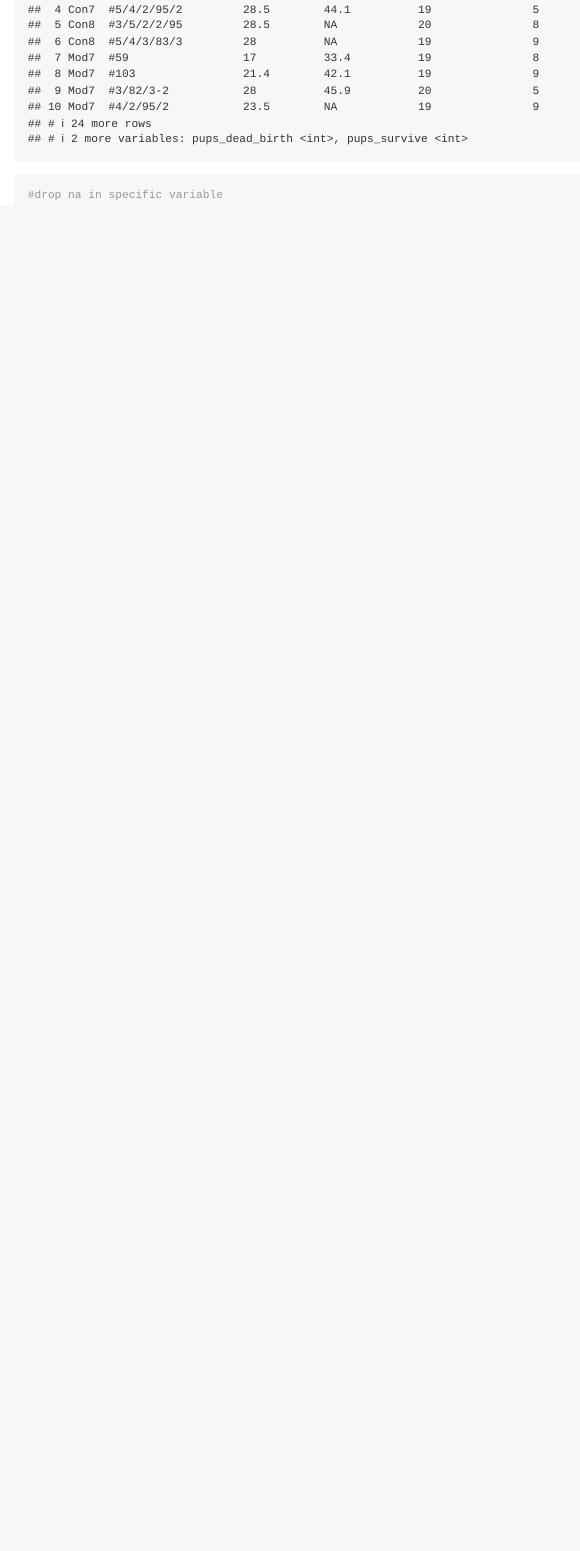
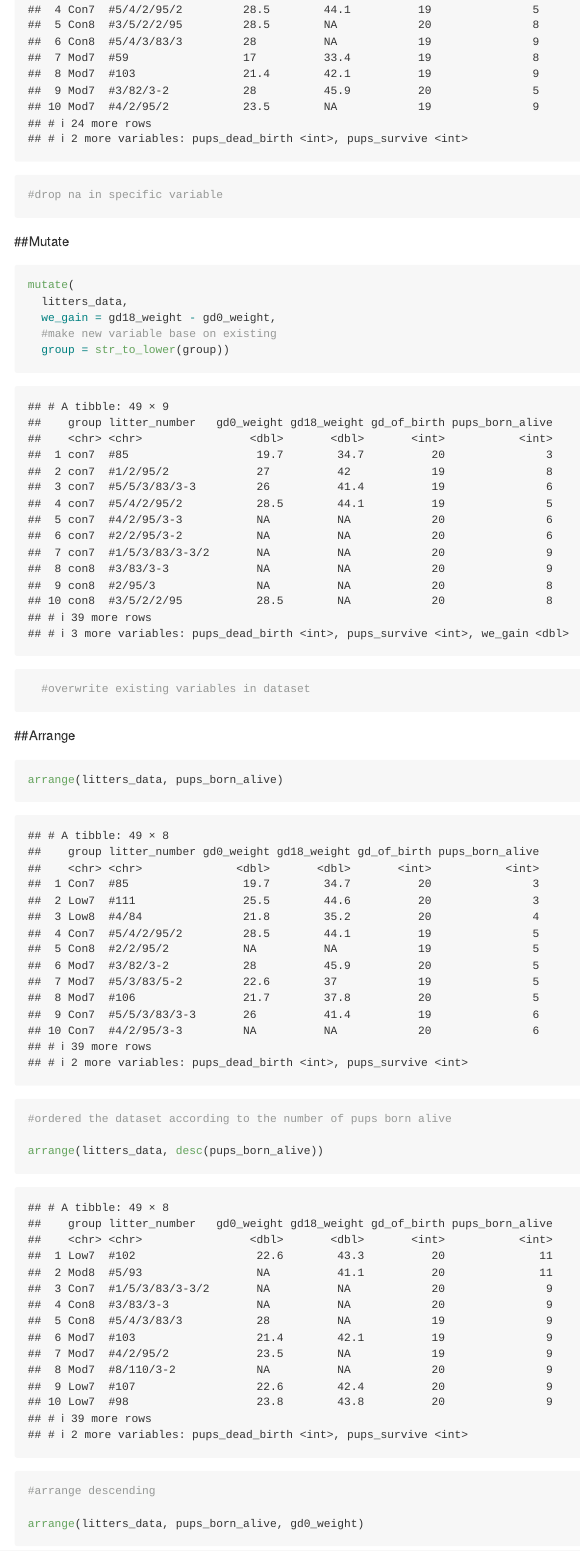
Before and after one commit to cc4347/data_wrangling_I, an R Markdown document (Data Manipulation.Rmd): the page in a window 1100 px wide, from 11480 px down. Rendered offline with R 4.5, knitr and Pandoc, with nearby package versions; some code elsewhere in the file could not run offline; long lines of code are wrapped; column names are cleaned by a stand-in for the janitor package.

Commit message:
Mutate and arrange functions

````diff
--- a/Data Manipulation.Rmd
+++ b/Data Manipulation.Rmd
@@ -130,3 +130,25 @@ drop_na(litters_data)
 drop_na(litters_data, gd0_weight)
 #drop na in specific variable
 ```
+
+##Mutate
+
+```{r}
+mutate(
+  litters_data,
+  we_gain = gd18_weight - gd0_weight,
+  #make new variable base on existing
+  group = str_to_lower(group))
+  #overwrite existing variables in dataset
+```
+
+##Arrange
+
+```{r}
+arrange(litters_data, pups_born_alive)
+#ordered the dataset according to the number of pups born alive
+
+arrange(litters_data, desc(pups_born_alive))
+#arrange descending
+
+arrange(litters_data, pups_born_alive, gd0_weight)
````
Also changed, not shown: Data Manipulation.Rmd (2 more changed lines).
